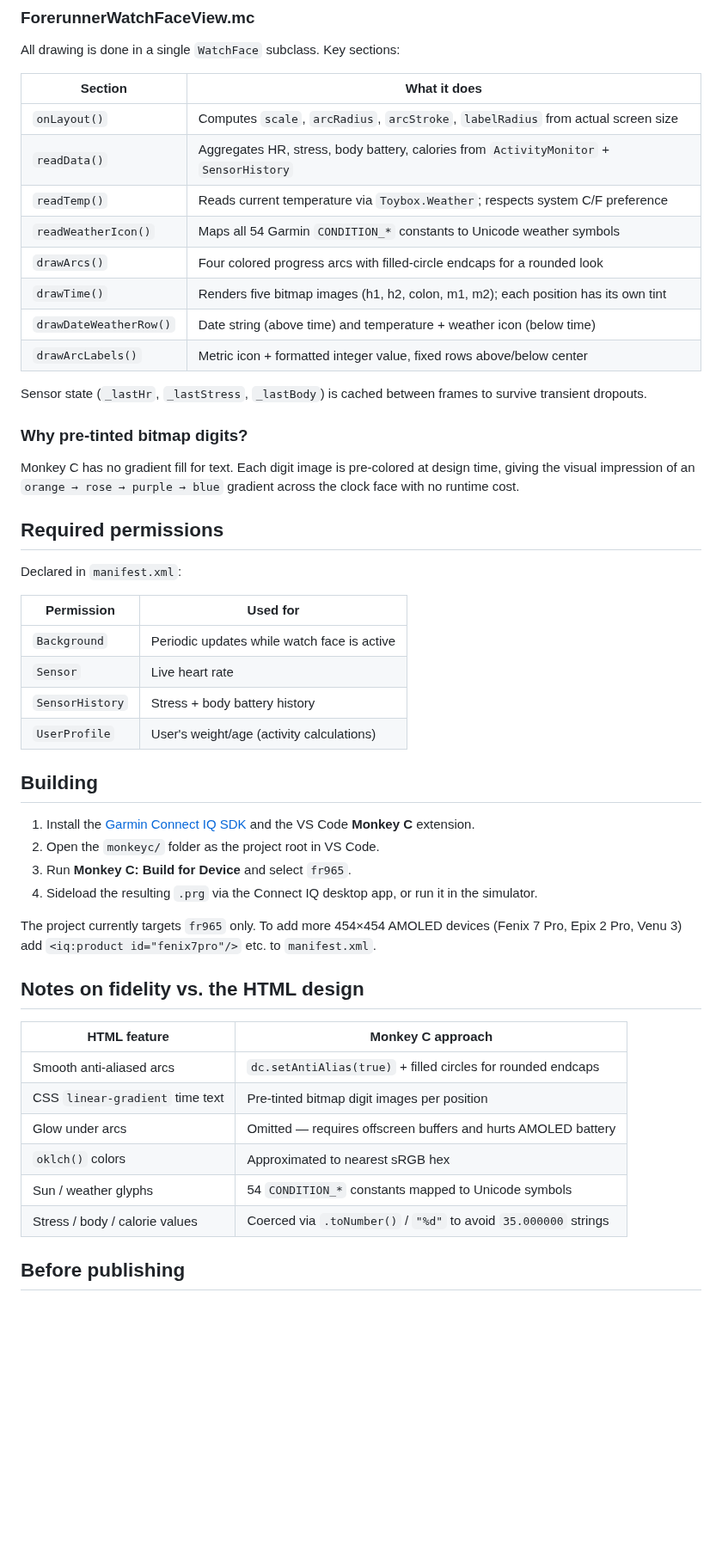
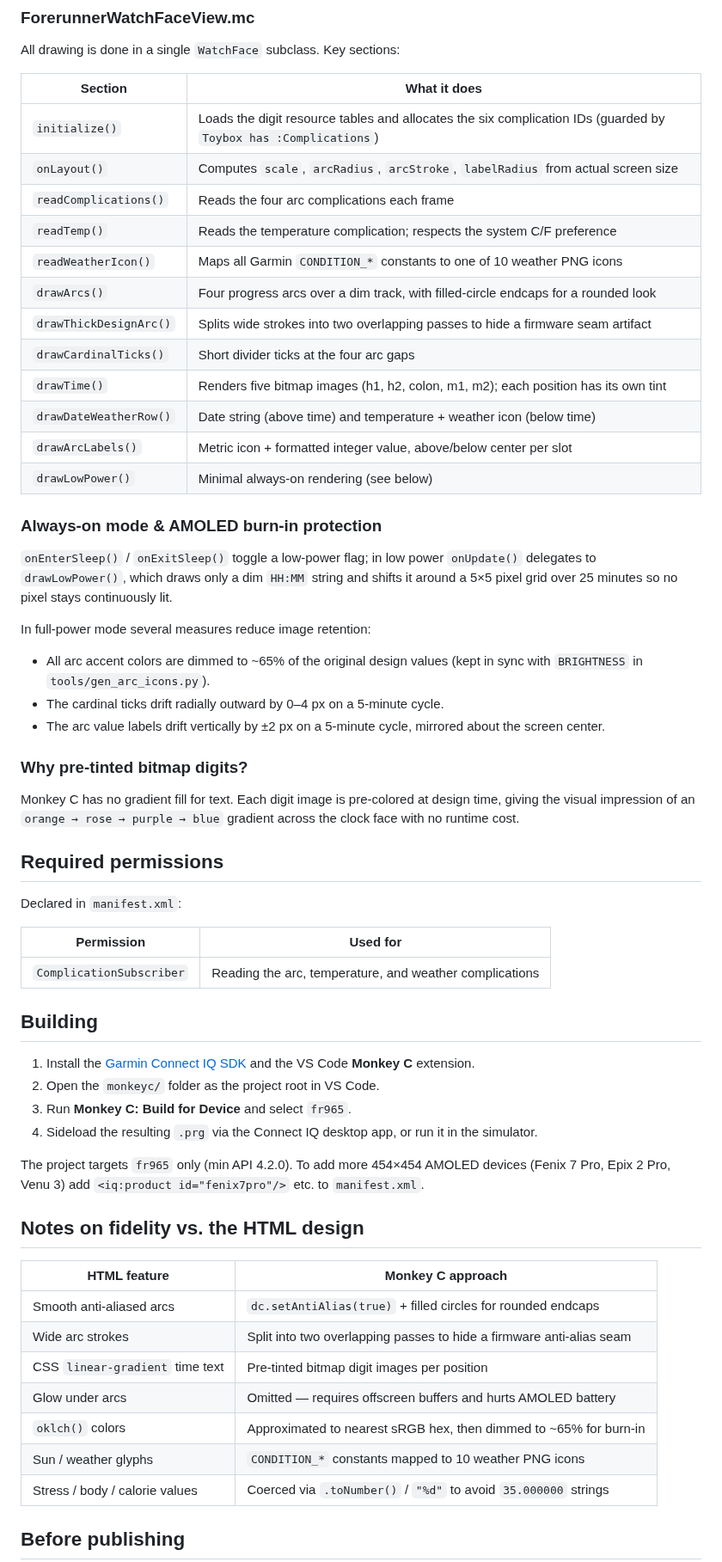
Before and after one commit to gregor-srdic/garmin-watchface, a Markdown page: README.md, the part around one of its changes. Shown at 86% size. GitHub-like rendering; blank space fills up the shorter version.

```diff
--- a/README.md
+++ b/README.md
@@ -50,20 +76,38 @@ All drawing is done in a single `WatchFace` subclass. Key sections:
 
 | Section | What it does |
 |---|---|
+| `initialize()` | Loads the digit resource tables and allocates the six complication IDs (guarded by `Toybox has :Complications`) |
 | `onLayout()` | Computes `scale`, `arcRadius`, `arcStroke`, `labelRadius` from actual screen size |
-| `readData()` | Aggregates HR, stress, body battery, calories from `ActivityMonitor` + `SensorHistory` |
-| `readTemp()` | Reads current temperature via `Toybox.Weather`; respects system C/F preference |
-| `readWeatherIcon()` | Maps all 54 Garmin `CONDITION_*` constants to Unicode weather symbols |
-| `drawArcs()` | Four colored progress arcs with filled-circle endcaps for a rounded look |
+| `readComplications()` | Reads the four arc complications each frame |
+| `readTemp()` | Reads the temperature complication; respects the system C/F preference |
+| `readWeatherIcon()` | Maps all Garmin `CONDITION_*` constants to one of 10 weather PNG icons |
+| `drawArcs()` | Four progress arcs over a dim track, with filled-circle endcaps for a rounded look |
+| `drawThickDesignArc()` | Splits wide strokes into two overlapping passes to hide a firmware seam artifact |
+| `drawCardinalTicks()` | Short divider ticks at the four arc gaps |
 | `drawTime()` | Renders five bitmap images (h1, h2, colon, m1, m2); each position has its own tint |
 | `drawDateWeatherRow()` | Date string (above time) and temperature + weather icon (below time) |
-| `drawArcLabels()` | Metric icon + formatted integer value, fixed rows above/below center |
+| `drawArcLabels()` | Metric icon + formatted integer value, above/below center per slot |
+| `drawLowPower()` | Minimal always-on rendering (see below) |
 
-Sensor state (`_lastHr`, `_lastStress`, `_lastBody`) is cached between frames to survive transient dropouts.
+### Always-on mode & AMOLED burn-in protection
+
+`onEnterSleep()` / `onExitSleep()` toggle a low-power flag; in low power `onUpdate()`
+delegates to `drawLowPower()`, which draws only a dim `HH:MM` string and shifts it
+around a 5×5 pixel grid over 25 minutes so no pixel stays continuously lit.
+
+In full-power mode several measures reduce image retention:
+
+- All arc accent colors are dimmed to ~65% of the original design values (kept in
+  sync with `BRIGHTNESS` in `tools/gen_arc_icons.py`).
+- The cardinal ticks drift radially outward by 0–4 px on a 5-minute cycle.
+- The arc value labels drift vertically by ±2 px on a 5-minute cycle, mirrored
+  about the screen center.
 
 ### Why pre-tinted bitmap digits?
 
-Monkey C has no gradient fill for text. Each digit image is pre-colored at design time, giving the visual impression of an `orange → rose → purple → blue` gradient across the clock face with no runtime cost.
+Monkey C has no gradient fill for text. Each digit image is pre-colored at design
+time, giving the visual impression of an `orange → rose → purple → blue` gradient
+across the clock face with no runtime cost.
 
 ## Required permissions
 
@@ -71,10 +115,7 @@ Declared in `manifest.xml`:
 
 | Permission | Used for |
 |---|---|
-| `Background` | Periodic updates while watch face is active |
-| `Sensor` | Live heart rate |
-| `SensorHistory` | Stress + body battery history |
-| `UserProfile` | User's weight/age (activity calculations) |
+| `ComplicationSubscriber` | Reading the arc, temperature, and weather complications |
 
 ## Building
 
@@ -83,17 +124,20 @@ Declared in `manifest.xml`:
 3. Run **Monkey C: Build for Device** and select `fr965`.
 4. Sideload the resulting `.prg` via the Connect IQ desktop app, or run it in the simulator.
 
-The project currently targets `fr965` only. To add more 454×454 AMOLED devices (Fenix 7 Pro, Epix 2 Pro, Venu 3) add `<iq:product id="fenix7pro"/>` etc. to `manifest.xml`.
+The project targets `fr965` only (min API 4.2.0). To add more 454×454 AMOLED devices
+(Fenix 7 Pro, Epix 2 Pro, Venu 3) add `<iq:product id="fenix7pro"/>` etc. to
+`manifest.xml`.
 
 ## Notes on fidelity vs. the HTML design
 
 | HTML feature | Monkey C approach |
 |---|---|
 | Smooth anti-aliased arcs | `dc.setAntiAlias(true)` + filled circles for rounded endcaps |
+| Wide arc strokes | Split into two overlapping passes to hide a firmware anti-alias seam |
 | CSS `linear-gradient` time text | Pre-tinted bitmap digit images per position |
 | Glow under arcs | Omitted — requires offscreen buffers and hurts AMOLED battery |
-| `oklch()` colors | Approximated to nearest sRGB hex |
-| Sun / weather glyphs | 54 `CONDITION_*` constants mapped to Unicode symbols |
+| `oklch()` colors | Approximated to nearest sRGB hex, then dimmed to ~65% for burn-in |
+| Sun / weather glyphs | `CONDITION_*` constants mapped to 10 weather PNG icons |
 | Stress / body / calorie values | Coerced via `.toNumber()` / `"%d"` to avoid `35.000000` strings |
 
 ## Before publishing
```
Also changed, not shown: other parts of README.md (+37 -11 lines), assets/updated.png (added).
